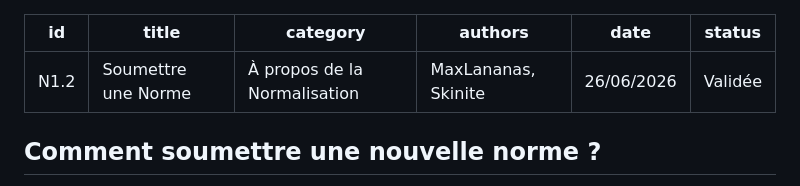
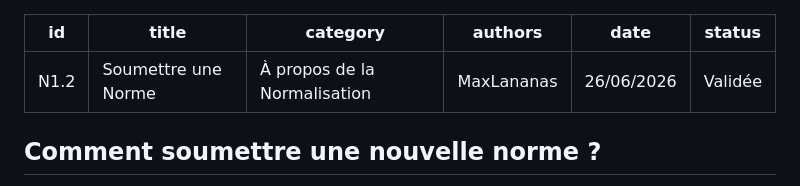
Before and after one commit to MaxLananas/bte-fr-normalisation, a Markdown page: norms/N1/N1.2.md, the part around the change. Drawn GitHub-style.

```diff
--- a/norms/N1/N1.2.md
+++ b/norms/N1/N1.2.md
@@ -2,7 +2,7 @@
 id: N1.2
 title: Soumettre une Norme
 category: À propos de la Normalisation
-authors: MaxLananas, Skinite
+authors: MaxLananas
 date: 26/06/2026
 status: Validée
 ---
```
